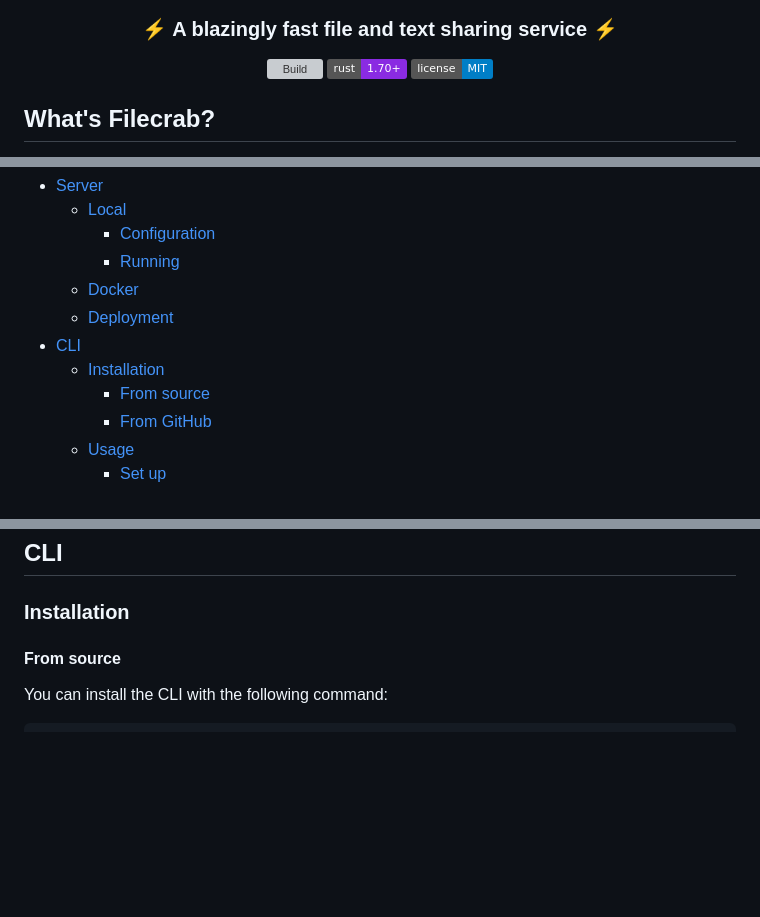
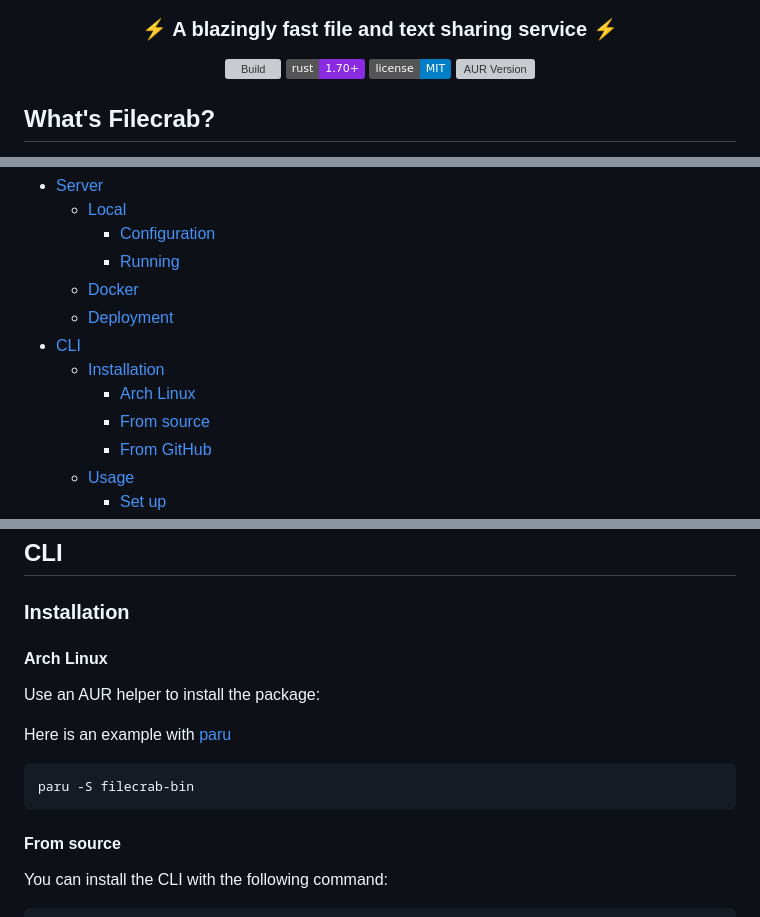
Before and after one commit to NicolasGB/filecrab, a Markdown page: README.md, 3 parts joined by grey strips. Drawn GitHub-style; badges without logos; blank space fills up the shorter version; grey boxes are pictures that could not be loaded.

Commit message:
fix(readme): Add aur information

````diff
--- a/README.md
+++ b/README.md
@@ -5,6 +5,7 @@
 ![Build](https://img.shields.io/github/actions/workflow/status/NicolasGB/filecrab/ci.yml?branch=main)
 ![Rust](https://img.shields.io/badge/rust-1.70+-blueviolet.svg?logo=rust)
 ![License](https://img.shields.io/badge/license-MIT-blue.svg)
+![AUR Version](https://img.shields.io/aur/version/filecrab-bin)
 
 </div>
 
@@ -45,6 +46,7 @@ the server.
   - [Deployment](#deployment)
 - [CLI](#cli)
   - [Installation](#installation)
+    - [Arch Linux](#arch-linux)
     - [From source](#from-source)
     - [From GitHub](#from-github)
   - [Usage](#usage)
@@ -115,6 +117,16 @@ Please refer to the [example](.env.example) for the server configuration.
 ## CLI
 
 ### Installation
+
+#### Arch Linux
+
+Use an AUR helper to install the package:
+
+Here is an example with [paru](https://github.com/Morganamilo/paru)
+
+```sh
+paru -S filecrab-bin
+```
 
 #### From source
 
````
